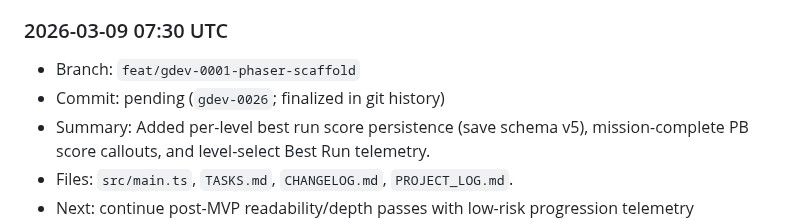
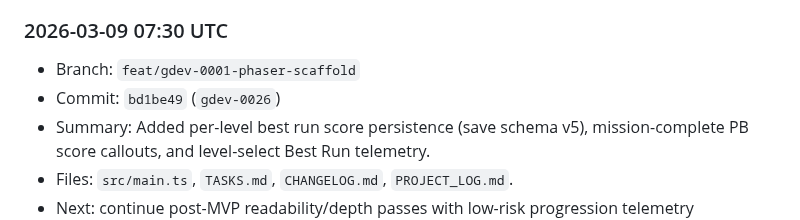
Before and after one commit to shawnmacewen/egg-lander, a Markdown page: PROJECT_LOG.md, the part around the change. Drawn GitHub-style.

Commit message:
docs: backfill gdev-0026 commit hash in project log

```diff
--- a/PROJECT_LOG.md
+++ b/PROJECT_LOG.md
@@ -275,7 +275,7 @@ Purpose: preserve durable context for Egg Lander so progress does not get lost a
 
 ### 2026-03-09 07:30 UTC
 - Branch: `feat/gdev-0001-phaser-scaffold`
-- Commit: pending (`gdev-0026`; finalized in git history)
+- Commit: `bd1be49` (`gdev-0026`)
 - Summary: Added per-level best run score persistence (save schema v5), mission-complete PB score callouts, and level-select Best Run telemetry.
 - Files: `src/main.ts`, `TASKS.md`, `CHANGELOG.md`, `PROJECT_LOG.md`.
 - Next: continue post-MVP readability/depth passes with low-risk progression telemetry improvements.
```
